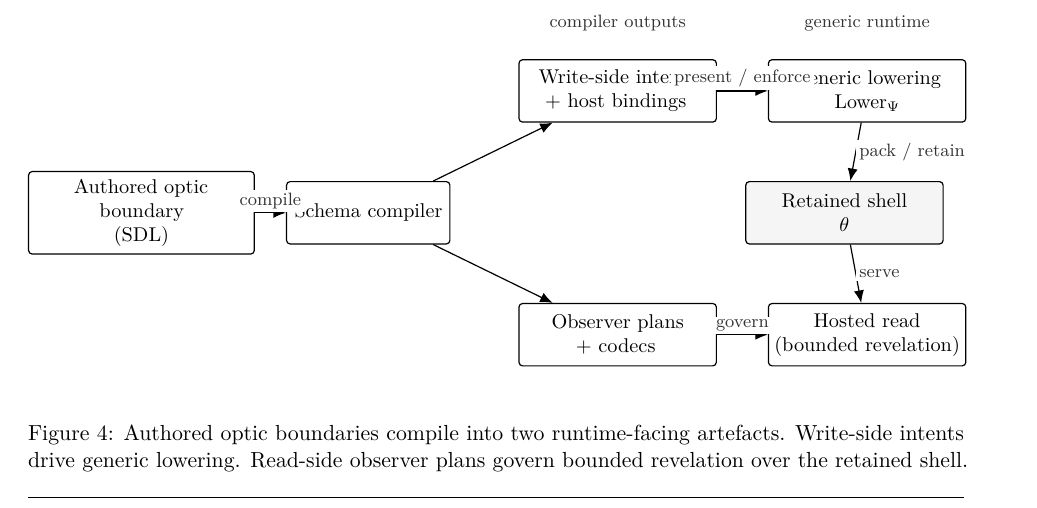
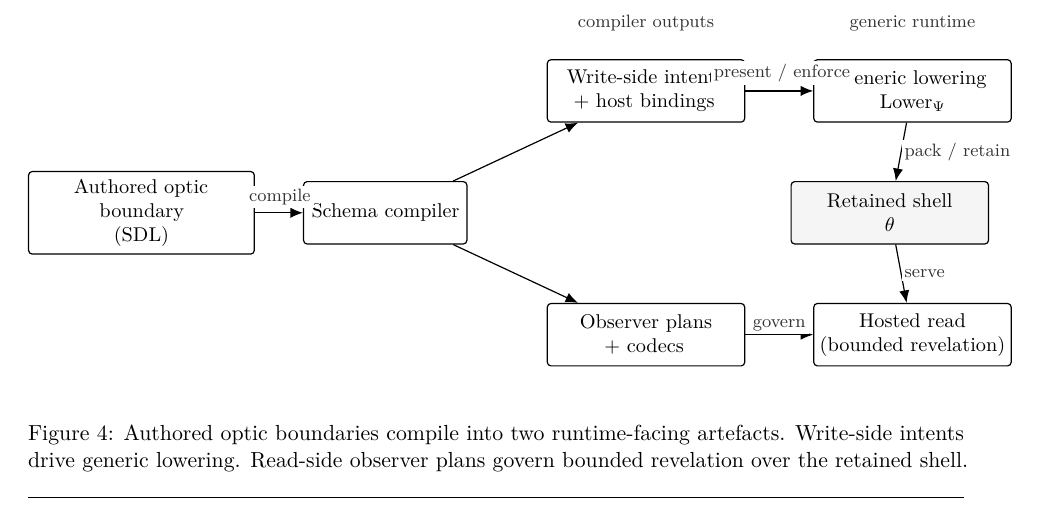
Before and after one commit to flyingrobots/aion-paper-07, a LaTeX document (paper/main.tex): part of page 23 of 38, cut so that both start at the same text. Compiled offline with pdfLaTeX.

Commit message:
fig: finish compiler seam spacing

```diff
--- a/paper/main.tex
+++ b/paper/main.tex
@@ -1221,25 +1221,25 @@ observer plans, and shared codecs; and the runtime remains generic, admitting
 			}
 
 			\node[warp seam wide] (sdl) at (0,0) {Authored optic\\boundary\\(SDL)};
-			\node[warp seam narrow] (compiler) at (4.0,0) {Schema compiler};
-
-			\node[warp seam] (intent) at (8.4,2.15) {Write-side intents\\+ host bindings};
-			\node[warp seam] (plans) at (8.4,-2.15) {Observer plans\\+ codecs};
-
-			\node[warp seam] (kernel) at (12.8,2.15) {Generic lowering\\\(\operatorname{Lower}_\Psi\)};
-			\node[warp seam shell] (shell) at (12.4,0) {Retained shell\\\(\theta\)};
-			\node[warp seam] (read) at (12.8,-2.15) {Hosted read\\(bounded revelation)};
-
-			\draw[warp edge] (sdl) -- node[warp label, above] {compile} (compiler);
+			\node[warp seam narrow] (compiler) at (4.3,0) {Schema compiler};
+
+			\node[warp seam] (intent) at (8.9,2.15) {Write-side intents\\+ host bindings};
+			\node[warp seam] (plans) at (8.9,-2.15) {Observer plans\\+ codecs};
+
+			\node[warp seam] (kernel) at (13.6,2.15) {Generic lowering\\\(\operatorname{Lower}_\Psi\)};
+			\node[warp seam shell] (shell) at (13.2,0) {Retained shell\\\(\theta\)};
+			\node[warp seam] (read) at (13.6,-2.15) {Hosted read\\(bounded revelation)};
+
+			\draw[warp edge] (sdl) -- node[warp label, pos=0.52, yshift=8pt] {compile} (compiler);
 			\draw[warp edge] (compiler) -- (intent);
 			\draw[warp edge] (compiler) -- (plans);
-			\draw[warp edge] (intent) -- node[warp label, above] {present / enforce} (kernel);
+			\draw[warp edge] (intent) -- node[warp label, pos=0.54, yshift=9pt] {present / enforce} (kernel);
 			\draw[warp edge] (kernel) -- node[warp label, right] {pack / retain} (shell);
 			\draw[warp edge] (plans) -- node[warp label, above] {govern} (read);
 			\draw[warp edge] (shell) -- node[warp label, right] {serve} (read);
 
-			\node[warp label, anchor=south] at (8.4,3.15) {compiler outputs};
-			\node[warp label, anchor=south] at (12.8,3.15) {generic runtime};
+			\node[warp label, anchor=south] at (8.9,3.15) {compiler outputs};
+			\node[warp label, anchor=south] at (13.6,3.15) {generic runtime};
 		\end{tikzpicture}
 		\caption{Authored optic boundaries compile into two runtime-facing artefacts. Write-side intents drive generic lowering. Read-side observer plans govern bounded revelation over the retained shell.}
 		\label{fig:sdl-compiler-runtime}
```
Also changed, not shown: dist/aion-paper-07.pdf, dist/aion-paper-07.txt.
